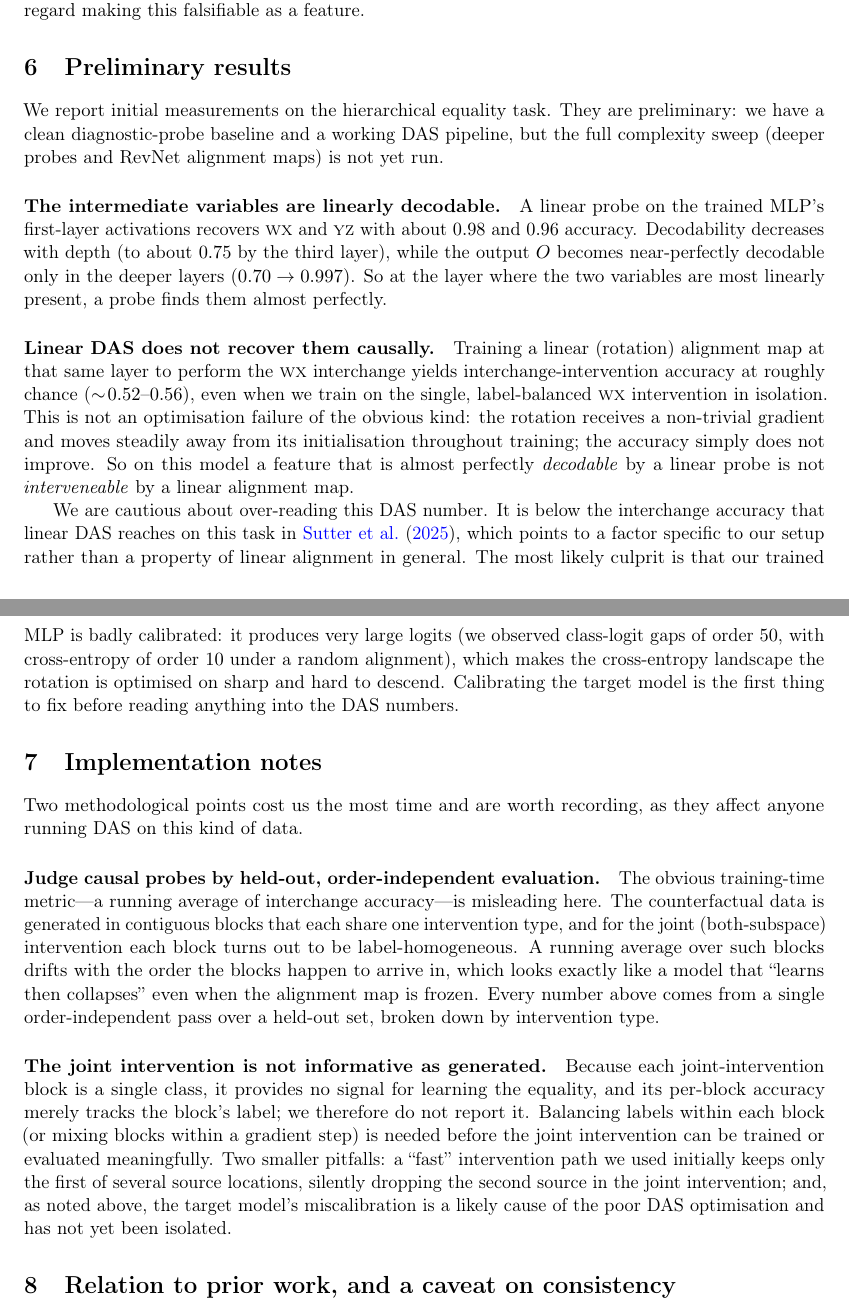
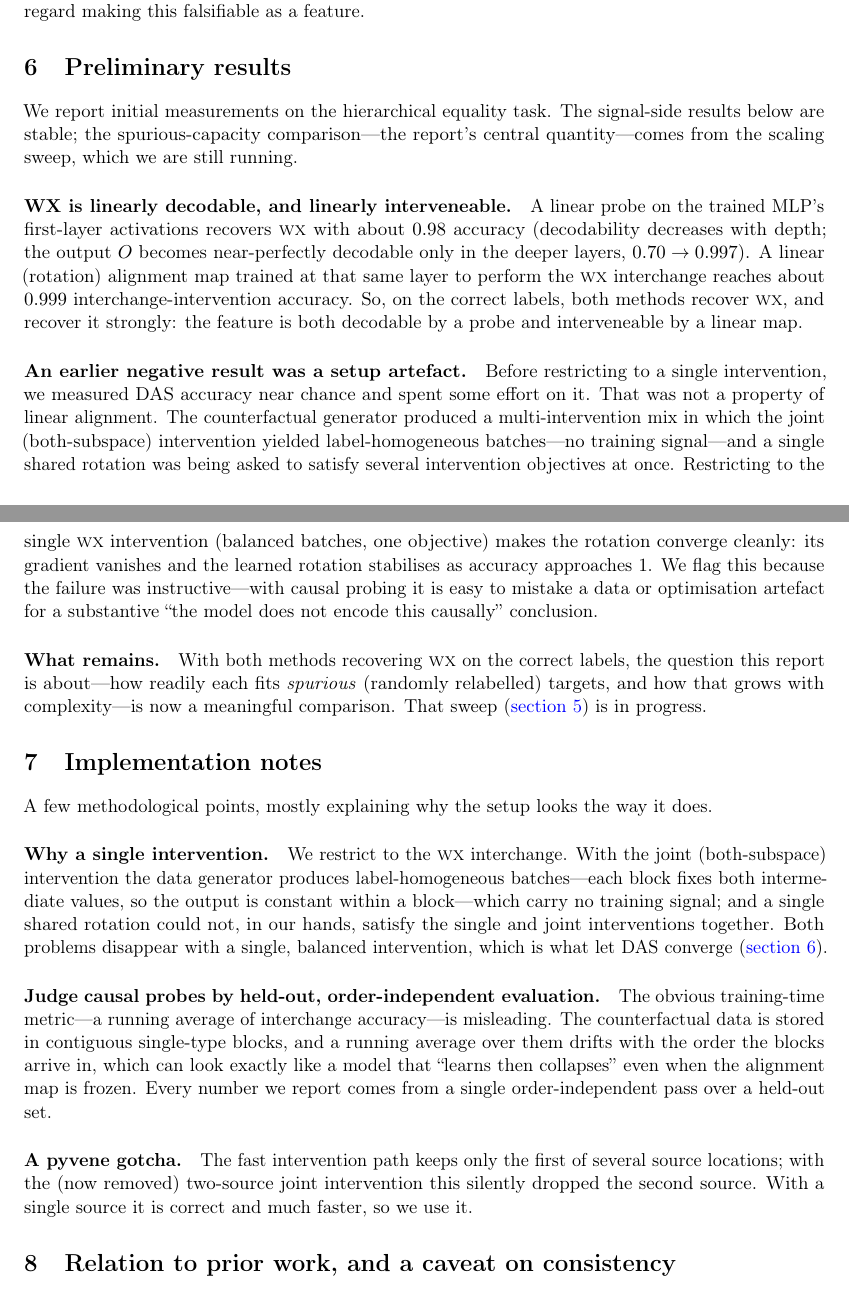
Before and after one commit to tpimentelms/diagnostic-vs-causal-probing, a LaTeX paper (report/report.tex): two parts of pages 5 and 6 of 7 before the commit and two parts of pages 5 and 6 of 8 after it, joined at a grey line, cut so that both start at the same text. Compiled offline with pdfLaTeX.

Commit message:
Edits to report

```diff
--- a/report/report.tex
+++ b/report/report.tex
@@ -322,60 +324,59 @@ making this falsifiable as a feature.
 
 \section{Preliminary results}\label{sec:results}
 
-We report initial measurements on the hierarchical equality task. They are
-preliminary: we have a clean diagnostic-probe baseline and a working DAS pipeline,
-but the full complexity sweep (deeper probes and RevNet alignment maps) is not yet
-run.
+We report initial measurements on the hierarchical equality task. The signal-side
+results below are stable; the spurious-capacity comparison---the report's central
+quantity---comes from the scaling sweep, which we are still running.
 
-\paragraph{The intermediate variables are linearly decodable.} A linear probe on the
-trained MLP's first-layer activations recovers $\textsc{wx}$ and $\textsc{yz}$ with
-about $0.98$ and $0.96$ accuracy. Decodability decreases with depth (to about $0.75$
-by the third layer), while the output $O$ becomes near-perfectly decodable only in
-the deeper layers ($0.70 \to 0.997$). So at the layer where the two variables are
-most linearly present, a probe finds them almost perfectly.
+\paragraph{WX is linearly decodable, and linearly interveneable.} A linear probe on
+the trained MLP's first-layer activations recovers $\textsc{wx}$ with about $0.98$
+accuracy (decodability decreases with depth; the output $O$ becomes near-perfectly
+decodable only in the deeper layers, $0.70 \to 0.997$). A linear (rotation) alignment
+map trained at that same layer to perform the $\textsc{wx}$ interchange reaches about
+$0.999$ interchange-intervention accuracy. So, on the correct labels, both methods
+recover $\textsc{wx}$, and recover it strongly: the feature is both decodable by a
+probe and interveneable by a linear map.
 
-\paragraph{Linear DAS does not recover them causally.} Training a linear (rotation)
-alignment map at that same layer to perform the $\textsc{wx}$ interchange yields
-interchange-intervention accuracy at roughly chance ($\sim\!0.52$--$0.56$), even when
-we train on the single, label-balanced $\textsc{wx}$ intervention in isolation. This
-is not an optimisation failure of the obvious kind: the rotation receives a
-non-trivial gradient and moves steadily away from its initialisation throughout
-training; the accuracy simply does not improve. So on this model a feature that is
-almost perfectly \emph{decodable} by a linear probe is not \emph{interveneable} by a
-linear alignment map.
+\paragraph{An earlier negative result was a setup artefact.} Before restricting to a
+single intervention, we measured DAS accuracy near chance and spent some effort on it.
+That was not a property of linear alignment. The counterfactual generator produced a
+multi-intervention mix in which the joint (both-subspace) intervention yielded
+label-homogeneous batches---no training signal---and a single shared rotation was
+being asked to satisfy several intervention objectives at once. Restricting to the
+single $\textsc{wx}$ intervention (balanced batches, one objective) makes the rotation
+converge cleanly: its gradient vanishes and the learned rotation stabilises as accuracy
+approaches $1$. We flag this because the failure was instructive---with causal probing
+it is easy to mistake a data or optimisation artefact for a substantive ``the model
+does not encode this causally'' conclusion.
 
-We are cautious about over-reading this DAS number. It is below the interchange
-accuracy that linear DAS reaches on this task in \citet{sutter2025nonlinear}, which
-points to a factor specific to our setup rather than a property of linear alignment
-in general. The most likely culprit is that our trained MLP is badly calibrated: it
-produces very large logits (we observed class-logit gaps of order $50$, with
-cross-entropy of order $10$ under a random alignment), which makes the cross-entropy
-landscape the rotation is optimised on sharp and hard to descend. Calibrating the
-target model is the first thing to fix before reading anything into the DAS numbers.
+\paragraph{What remains.} With both methods recovering $\textsc{wx}$ on the correct
+labels, the question this report is about---how readily each fits \emph{spurious}
+(randomly relabelled) targets, and how that grows with complexity---is now a
+meaningful comparison. That sweep (\autoref{sec:protocol}) is in progress.
 
 \section{Implementation notes}\label{sec:limitations}
 
-Two methodological points cost us the most time and are worth recording, as they
-affect anyone running DAS on this kind of data.
+A few methodological points, mostly explaining why the setup looks the way it does.
 
-\paragraph{Judge causal probes by held-out, order-independent evaluation.} The
-obvious training-time metric---a running average of interchange accuracy---is
-misleading here. The counterfactual data is generated in contiguous blocks that each
-share one intervention type, and for the joint (both-subspace) intervention each block
-turns out to be label-homogeneous. A running average over such blocks drifts with the
-order the blocks happen to arrive in, which looks exactly like a model that ``learns
-then collapses'' even when the alignment map is frozen. Every number above comes from
-a single order-independent pass over a held-out set, broken down by intervention type.
+\paragraph{Why a single intervention.} We restrict to the $\textsc{wx}$ interchange.
+With the joint (both-subspace) intervention the data generator produces
+label-homogeneous batches---each block fixes both intermediate values, so the output
+is constant within a block---which carry no training signal; and a single shared
+rotation could not, in our hands, satisfy the single and joint interventions together.
+Both problems disappear with a single, balanced intervention, which is what let DAS
+converge (\autoref{sec:results}).
 
-\paragraph{The joint intervention is not informative as generated.} Because each
-joint-intervention block is a single class, it provides no signal for learning the
-equality, and its per-block accuracy merely tracks the block's label; we therefore do
-not report it. Balancing labels within each block (or mixing blocks within a gradient
-step) is needed before the joint intervention can be trained or evaluated
-meaningfully. Two smaller pitfalls: a ``fast'' intervention path we used initially
-keeps only the first of several source locations, silently dropping the second source
-in the joint intervention; and, as noted above, the target model's miscalibration is
-a likely cause of the poor DAS optimisation and has not yet been isolated.
+\paragraph{Judge causal probes by held-out, order-independent evaluation.} The obvious
+training-time metric---a running average of interchange accuracy---is misleading. The
+counterfactual data is stored in contiguous single-type blocks, and a running average
+over them drifts with the order the blocks arrive in, which can look exactly like a
+model that ``learns then collapses'' even when the alignment map is frozen. Every
+number we report comes from a single order-independent pass over a held-out set.
+
+\paragraph{A pyvene gotcha.} The fast intervention path keeps only the first of
+several source locations; with the (now removed) two-source joint intervention this
+silently dropped the second source. With a single source it is correct and much
+faster, so we use it.
 
 \section{Relation to prior work, and a caveat on consistency}\label{sec:related}
 
```
Also changed, not shown: report/report.pdf, report/report.tex (27 more changed lines).
